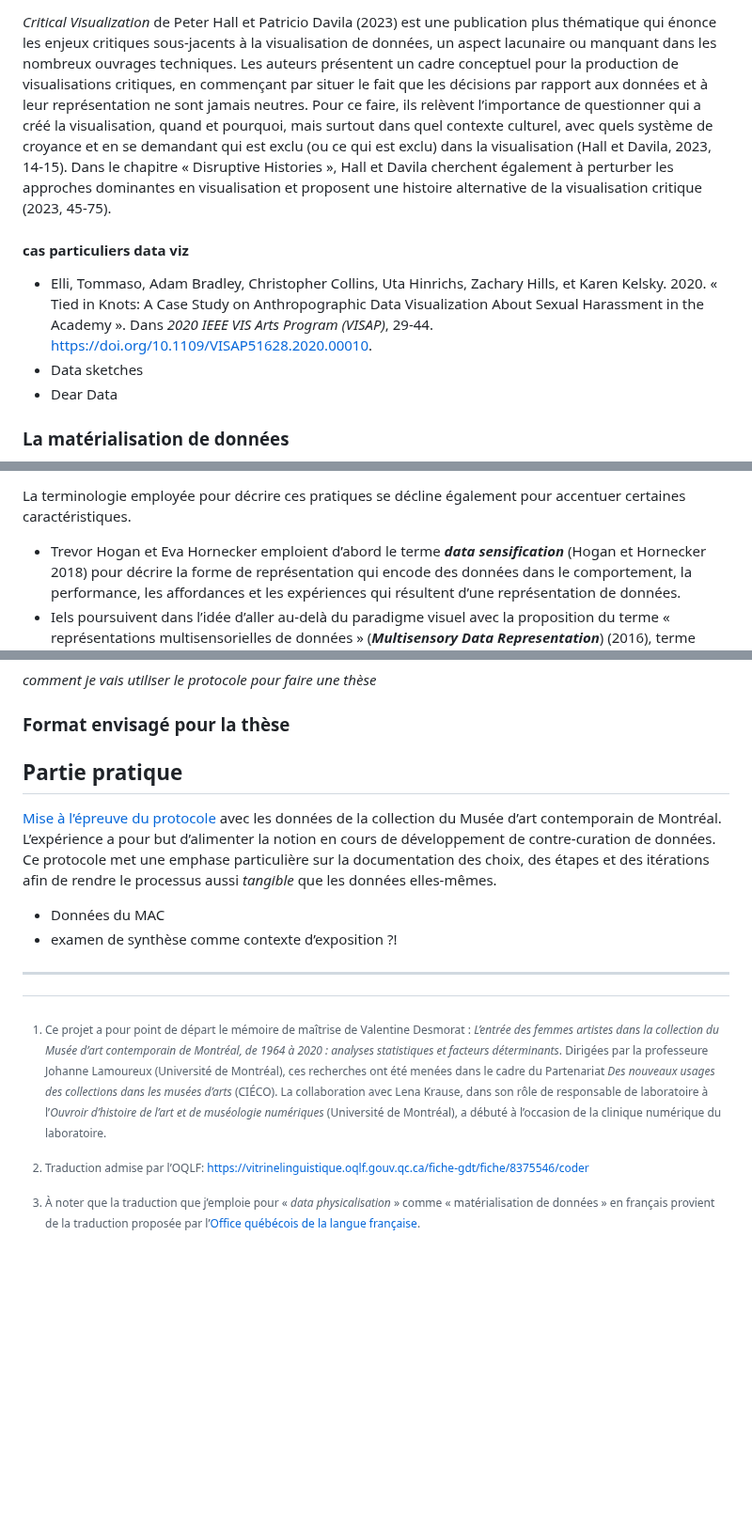
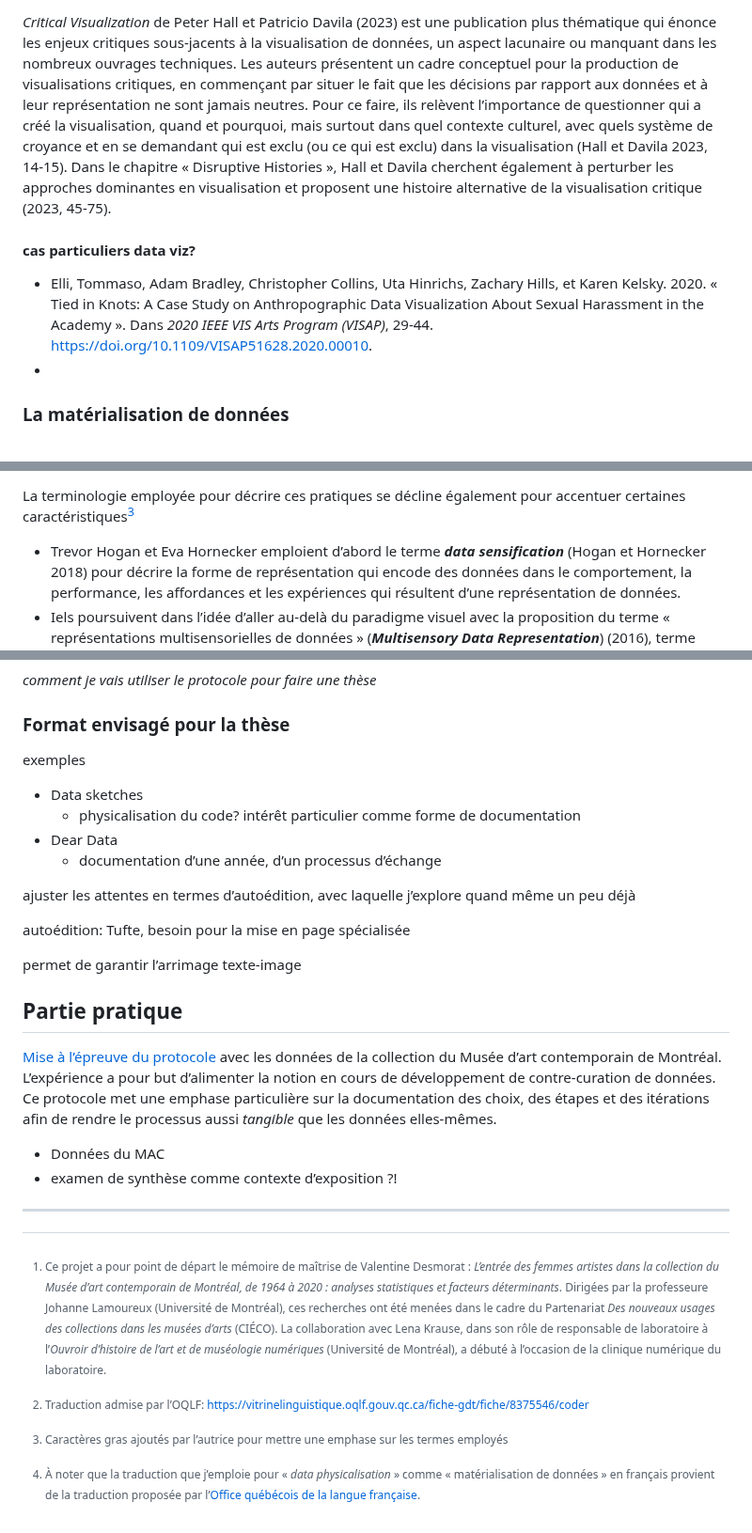
Before and after one commit to lenaMK/doc, a Markdown page: exSynth/presentationSujet.md, 3 parts joined by grey strips. Shown at 94% size. Rendered like a GitHub page; blank space fills up the shorter version.

```diff
--- a/exSynth/presentationSujet.md
+++ b/exSynth/presentationSujet.md
@@ -101,13 +101,12 @@ Du côté de l’informatique, la visualisation de données est adressée de fa
 
-*Critical Visualization* de Peter Hall et Patricio Davila (2023) est une publication plus thématique qui énonce les enjeux critiques sous-jacents à la visualisation de données, un aspect lacunaire ou manquant dans les nombreux ouvrages techniques. Les auteurs présentent un cadre conceptuel pour la production de visualisations critiques, en commençant par situer le fait que les décisions par rapport aux données et à leur représentation ne sont jamais neutres. Pour ce faire, ils relèvent l’importance de questionner qui a créé la visualisation, quand et pourquoi, mais surtout dans quel contexte culturel, avec quels système de croyance et en se demandant qui est exclu (ou ce qui est exclu) dans la visualisation (Hall et Davila, 2023, 14-15). Dans le chapitre « Disruptive Histories », Hall et Davila cherchent également à perturber les approches dominantes en visualisation et proposent une histoire alternative de la visualisation critique (2023, 45-75).
+*Critical Visualization* de Peter Hall et Patricio Davila (2023) est une publication plus thématique qui énonce les enjeux critiques sous-jacents à la visualisation de données, un aspect lacunaire ou manquant dans les nombreux ouvrages techniques. Les auteurs présentent un cadre conceptuel pour la production de visualisations critiques, en commençant par situer le fait que les décisions par rapport aux données et à leur représentation ne sont jamais neutres. Pour ce faire, ils relèvent l’importance de questionner qui a créé la visualisation, quand et pourquoi, mais surtout dans quel contexte culturel, avec quels système de croyance et en se demandant qui est exclu (ou ce qui est exclu) dans la visualisation (Hall et Davila 2023, 14-15). Dans le chapitre « Disruptive Histories », Hall et Davila cherchent également à perturber les approches dominantes en visualisation et proposent une histoire alternative de la visualisation critique (2023, 45-75).
 
-#### cas particuliers data viz
+#### cas particuliers data viz?
 
 
 
 - Elli, Tommaso, Adam Bradley, Christopher Collins, Uta Hinrichs, Zachary Hills, et Karen Kelsky. 2020. « Tied in Knots: A Case Study on Anthropographic Data Visualization About Sexual Harassment in the Academy ». Dans *2020 IEEE VIS Arts Program (VISAP)*, 29‑44. https://doi.org/10.1109/VISAP51628.2020.00010.
-- Data sketches
-- Dear Data
+-
 
 
 
@@ -119,7 +118,7 @@ Il existe également une littérature qui se concentre davantage sur certaines s
 
 <!--liste semble être meilleure comme format pour la lisibilité de cette section-->
 
-La terminologie employée pour décrire ces pratiques se décline également pour accentuer certaines caractéristiques.
+La terminologie employée pour décrire ces pratiques se décline également pour accentuer certaines caractéristiques[^3]
 
 - Trevor Hogan et Eva Hornecker emploient d’abord le terme ***data sensification*** (Hogan et Hornecker 2018) pour décrire la forme de représentation qui encode des données dans le comportement, la performance, les affordances et les expériences qui résultent d’une représentation de données.
 - Iels poursuivent dans l’idée d’aller au-delà du paradigme visuel avec la proposition du terme « représentations multisensorielles de données » (***Multisensory Data Representation***) (2016), terme également favorisé dans la thèse de Hogan (2016).
@@ -447,9 +452,18 @@ Ce protocole prend appuis sur de nombreux opérateurs théoriques issus de la re
 
 
 
+exemples
 
+- Data sketches
+  - physicalisation du code? intérêt particulier comme forme de documentation
+- Dear Data
+  - documentation d’une année, d’un processus d’échange
 
+ajuster les attentes en termes d’autoédition, avec laquelle j’explore quand même un peu déjà
 
+autoédition: Tufte, besoin pour la mise en page spécialisée
+
+permet de garantir l’arrimage texte-image
 
 
 
@@ -460,7 +474,7 @@ Ce protocole prend appuis sur de nombreux opérateurs théoriques issus de la re
 - Données du MAC
 - examen de synthèse comme contexte d’exposition ?!
 
-###
+
 
 
 
@@ -472,4 +486,5 @@ Ce protocole prend appuis sur de nombreux opérateurs théoriques issus de la re
 
 [^1]: Ce projet a pour point de départ le mémoire de maîtrise de Valentine Desmorat : *L’entrée des femmes artistes dans la collection du Musée d’art contemporain de Montréal, de 1964 à 2020 : analyses statistiques et facteurs déterminants*. Dirigées par la professeure Johanne Lamoureux (Université de Montréal), ces recherches ont été menées dans le cadre du Partenariat *Des nouveaux usages des collections dans les musées d’arts* (CIÉCO). La collaboration avec Lena Krause, dans son rôle de responsable de laboratoire à l’*Ouvroir d’histoire de l’art et de muséologie numériques* (Université de Montréal), a débuté à l’occasion de la clinique numérique du laboratoire.
 [^2]: Traduction admise par l’OQLF: https://vitrinelinguistique.oqlf.gouv.qc.ca/fiche-gdt/fiche/8375546/coder
-[^3]: À noter que la traduction que j’emploie pour « *data physicalisation* » comme « matérialisation de données » en français provient de la traduction proposée par l’[Office québécois de la langue française](https://vitrinelinguistique.oqlf.gouv.qc.ca/fiche-gdt/fiche/26577168/materialisation-des-donnees).
+[^3]: Caractères gras ajoutés par l’autrice pour mettre une emphase sur les termes employés
+[^4]: À noter que la traduction que j’emploie pour « *data physicalisation* » comme « matérialisation de données » en français provient de la traduction proposée par l’[Office québécois de la langue française](https://vitrinelinguistique.oqlf.gouv.qc.ca/fiche-gdt/fiche/26577168/materialisation-des-donnees).
```
Also changed, not shown: other parts of exSynth/presentationSujet.md (+31 -25 lines).
